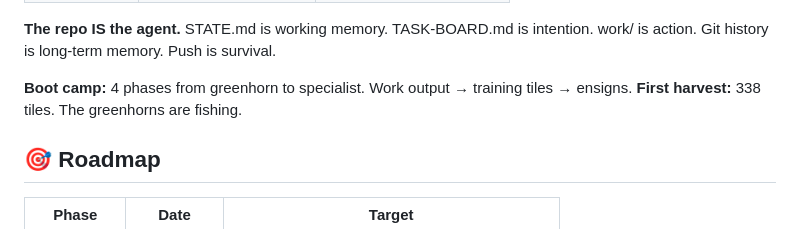
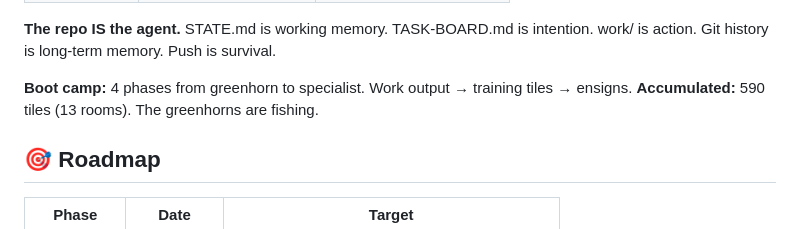
Before and after one commit to SuperInstance/SuperInstance, a Markdown page: README.md, the part around one of its changes. Drawn GitHub-style.

Commit message:
Live update: 590 tiles, 13 rooms, 12 zeroclaws cycling
Gate: 590/612 (96.4% pass)
Autonomous pipeline running. Night shift active.

```diff
--- a/README.md
+++ b/README.md
@@ -411,7 +412,7 @@ If we can do this with a free cloud instance, a laptop, and a dev board — imag
 Git history is long-term memory. Push is survival.
 
 **Boot camp:** 4 phases from greenhorn to specialist. Work output → training tiles → ensigns.
-**First harvest:** 338 tiles. The greenhorns are fishing.
+**Accumulated:** 590 tiles (13 rooms). The greenhorns are fishing.
 
 ## 🎯 Roadmap
 
```
Also changed, not shown: other parts of README.md (+1 -0 lines).
